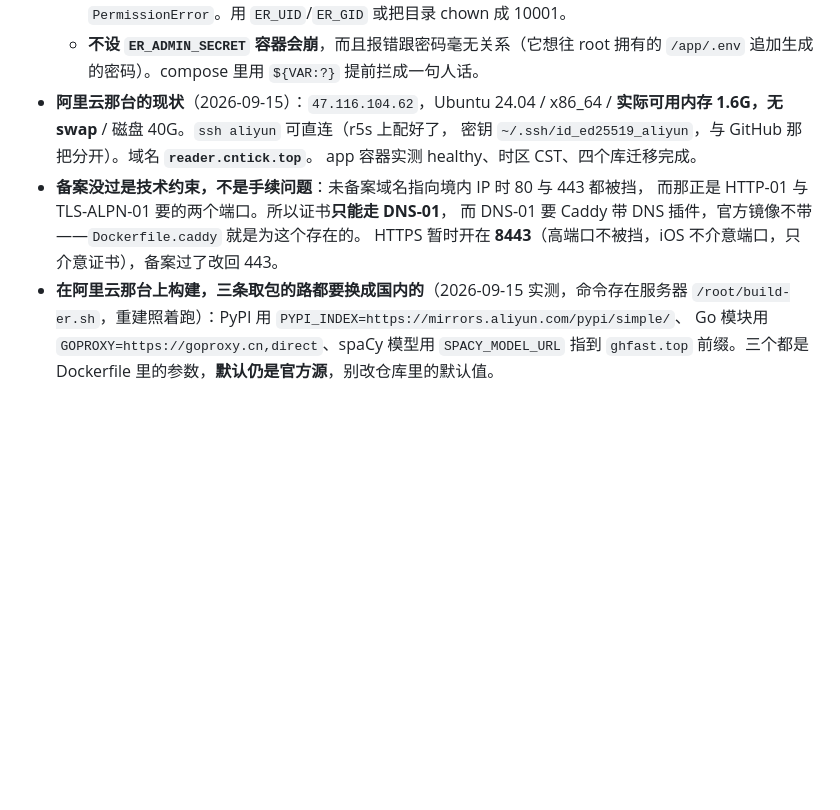
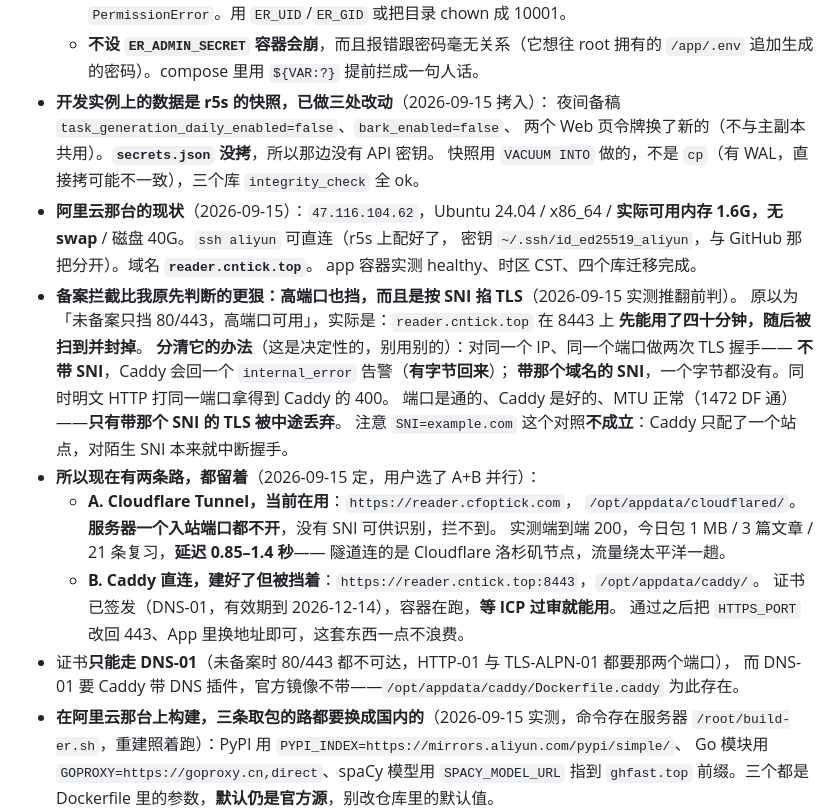
Before and after one commit to 0pT1ck/english-reader, a Markdown page: CLAUDE.md, the part around the change. GitHub-like rendering; blank space fills up the shorter version.

Commit message:
Correct what an unfiled domain actually costs
The earlier note said filing only blocks 80 and 443, so a high port would do.
It does not: the domain served on 8443 for forty minutes and was then blocked,
and the block reads the SNI — a handshake carrying that name gets nothing back,
while one with no SNI reaches Caddy and is answered. The port is open, the
proxy is healthy, and the path MTU is fine; only that name is dropped.

So the deployment now has two routes and keeps both. A tunnel carries traffic
today, because nothing outbound has an SNI to read, at the cost of a second of
latency through Los Angeles. The direct route is built and its certificate
issued, waiting for the filing to clear.

Also records what was changed in the copied databases, since the copy runs
beside the original and must not generate, push, or share its tokens.

```diff
--- a/CLAUDE.md
+++ b/CLAUDE.md
@@ -364,14 +364,32 @@ cloudflared 等），两条要守：**8000 端口已被占用**，本项目改
     启动即 `PermissionError`。用 `ER_UID`/`ER_GID` 或把目录 chown 成 10001。
   - **不设 `ER_ADMIN_SECRET` 容器会崩**，而且报错跟密码毫无关系（它想往 root 拥有的
     `/app/.env` 追加生成的密码）。compose 里用 `${VAR:?}` 提前拦成一句人话。
+- **开发实例上的数据是 r5s 的快照，已做三处改动**（2026-09-15 拷入）：
+  夜间备稿 `task_generation_daily_enabled=false`、`bark_enabled=false`、
+  两个 Web 页令牌换了新的（不与主副本共用）。**`secrets.json` 没拷**，所以那边没有 API 密钥。
+  快照用 `VACUUM INTO` 做的，不是 `cp`（有 WAL，直接拷可能不一致），三个库 `integrity_check` 全 ok。
 - **阿里云那台的现状**（2026-09-15）：`47.116.104.62`，Ubuntu 24.04 / x86_64 /
   **实际可用内存 1.6G，无 swap** / 磁盘 40G。`ssh aliyun` 可直连（r5s 上配好了，
   密钥 `~/.ssh/id_ed25519_aliyun`，与 GitHub 那把分开）。域名 **`reader.cntick.top`**。
   app 容器实测 healthy、时区 CST、四个库迁移完成。
-- **备案没过是技术约束，不是手续问题**：未备案域名指向境内 IP 时 80 与 443 都被挡，
-  而那正是 HTTP-01 与 TLS-ALPN-01 要的两个端口。所以证书**只能走 DNS-01**，
-  而 DNS-01 要 Caddy 带 DNS 插件，官方镜像不带——`Dockerfile.caddy` 就是为这个存在的。
-  HTTPS 暂时开在 **8443**（高端口不被挡，iOS 不介意端口，只介意证书），备案过了改回 443。
+- **备案拦截比我原先判断的更狠：高端口也挡，而且是按 SNI 掐 TLS**（2026-09-15 实测推翻前判）。
+  原以为「未备案只挡 80/443，高端口可用」，实际是：`reader.cntick.top` 在 8443 上
+  **先能用了四十分钟，随后被扫到并封掉**。
+  **分清它的办法**（这是决定性的，别用别的）：对同一个 IP、同一个端口做两次 TLS 握手——
+  **不带 SNI**，Caddy 会回一个 `internal_error` 告警（**有字节回来**）；
+  **带那个域名的 SNI**，一个字节都没有。同时明文 HTTP 打同一端口拿得到 Caddy 的 400。
+  端口是通的、Caddy 是好的、MTU 正常（1472 DF 通）——**只有带那个 SNI 的 TLS 被中途丢弃**。
+  注意 `SNI=example.com` 这个对照**不成立**：Caddy 只配了一个站点，对陌生 SNI 本来就中断握手。
+- **所以现在有两条路，都留着**（2026-09-15 定，用户选了 A+B 并行）：
+  - **A. Cloudflare Tunnel，当前在用**：`https://reader.cfoptick.com`，
+    `/opt/appdata/cloudflared/`。**服务器一个入站端口都不开**，没有 SNI 可供识别，拦不到。
+    实测端到端 200，今日包 1 MB / 3 篇文章 / 21 条复习，**延迟 0.85–1.4 秒**——
+    隧道连的是 Cloudflare 洛杉矶节点，流量绕太平洋一趟。
+  - **B. Caddy 直连，建好了但被挡着**：`https://reader.cntick.top:8443`，`/opt/appdata/caddy/`。
+    证书已签发（DNS-01，有效期到 2026-12-14），容器在跑，**等 ICP 过审就能用**。
+    通过之后把 `HTTPS_PORT` 改回 443、App 里换地址即可，这套东西一点不浪费。
+- 证书**只能走 DNS-01**（未备案时 80/443 都不可达，HTTP-01 与 TLS-ALPN-01 都要那两个端口），
+  而 DNS-01 要 Caddy 带 DNS 插件，官方镜像不带——`/opt/appdata/caddy/Dockerfile.caddy` 为此存在。
 - **在阿里云那台上构建，三条取包的路都要换成国内的**（2026-09-15 实测，命令存在服务器
   `/root/build-er.sh`，重建照着跑）：PyPI 用 `PYPI_INDEX=https://mirrors.aliyun.com/pypi/simple/`、
   Go 模块用 `GOPROXY=https://goproxy.cn,direct`、spaCy 模型用 `SPACY_MODEL_URL` 指到
```
